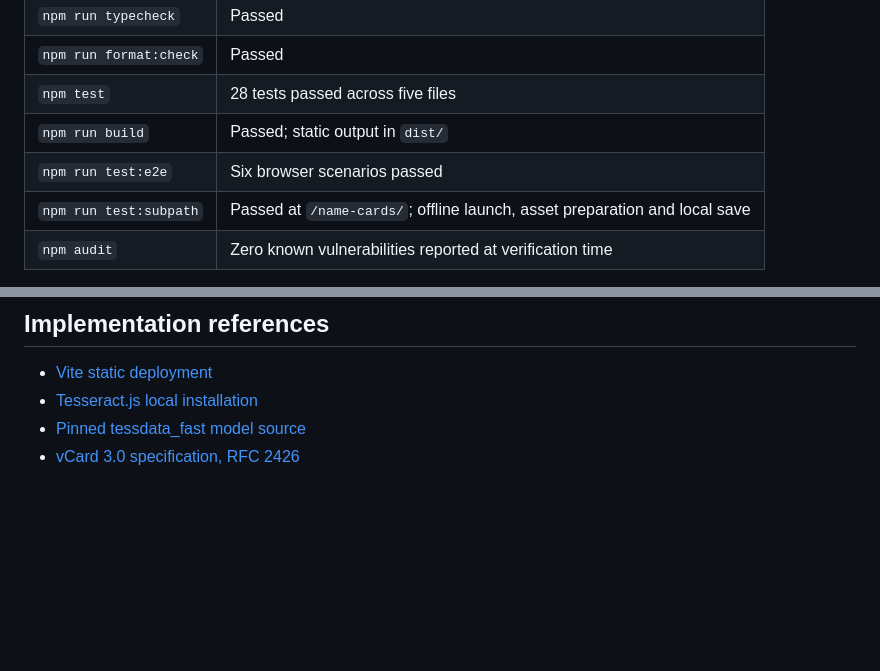
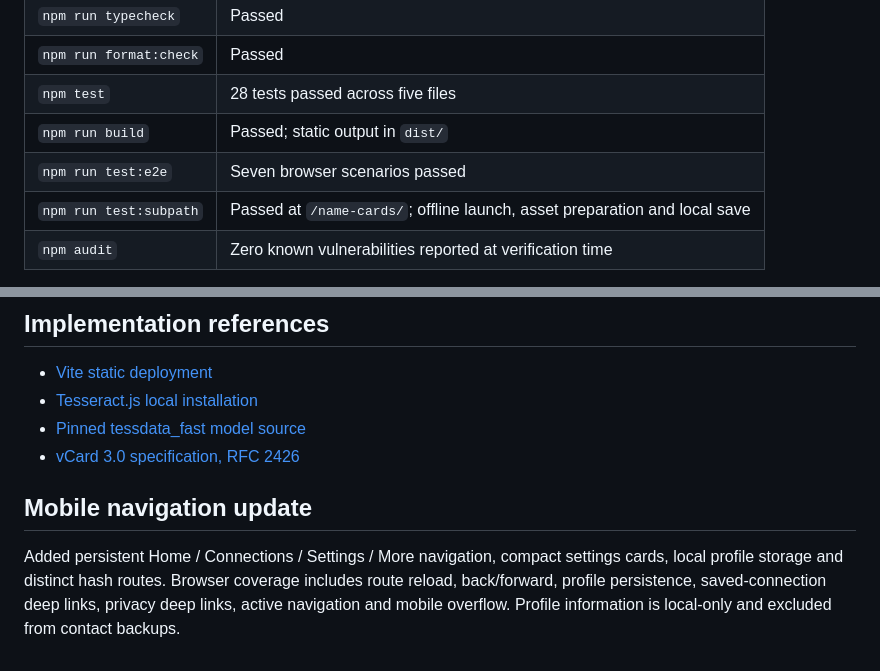
Before and after one commit to ChanMyaeLwin/starry-name-cards, a Markdown page: docs/VERIFICATION.md, 2 parts joined by grey strips. Rendered like a GitHub page; blank space fills up the shorter version.

```diff
--- a/docs/VERIFICATION.md
+++ b/docs/VERIFICATION.md
@@ -11,7 +11,7 @@ Date: 24 October 2026. Environment: macOS ARM64, Node.js 22.21.1, Playwright 1.6
 | `npm run format:check` | Passed |
 | `npm test` | 28 tests passed across five files |
 | `npm run build` | Passed; static output in `dist/` |
-| `npm run test:e2e` | Six browser scenarios passed |
+| `npm run test:e2e` | Seven browser scenarios passed |
 | `npm run test:subpath` | Passed at `/name-cards/`; offline launch, asset preparation and local save |
 | `npm audit` | Zero known vulnerabilities reported at verification time |
 
@@ -42,3 +42,7 @@ See `QA_CHECKLIST.md` for the device checklist. No public deployment or remote r
 - [Tesseract.js local installation](https://github.com/naptha/tesseract.js/blob/master/docs/local-installation.md)
 - [Pinned tessdata_fast model source](https://github.com/tesseract-ocr/tessdata_fast/tree/87416418657359cb625c412a48b6e1d6d41c29bd)
 - [vCard 3.0 specification, RFC 2426](https://www.rfc-editor.org/rfc/rfc2426)
+
+## Mobile navigation update
+
+Added persistent Home / Connections / Settings / More navigation, compact settings cards, local profile storage and distinct hash routes. Browser coverage includes route reload, back/forward, profile persistence, saved-connection deep links, privacy deep links, active navigation and mobile overflow. Profile information is local-only and excluded from contact backups.
```
Also changed, not shown: README.md (+6 -0 lines), docs/screenshots/home-desktop.png, docs/screenshots/home-mobile.png, docs/screenshots/more-mobile.png (added), docs/screenshots/settings-mobile.png (added), 9 other files.
